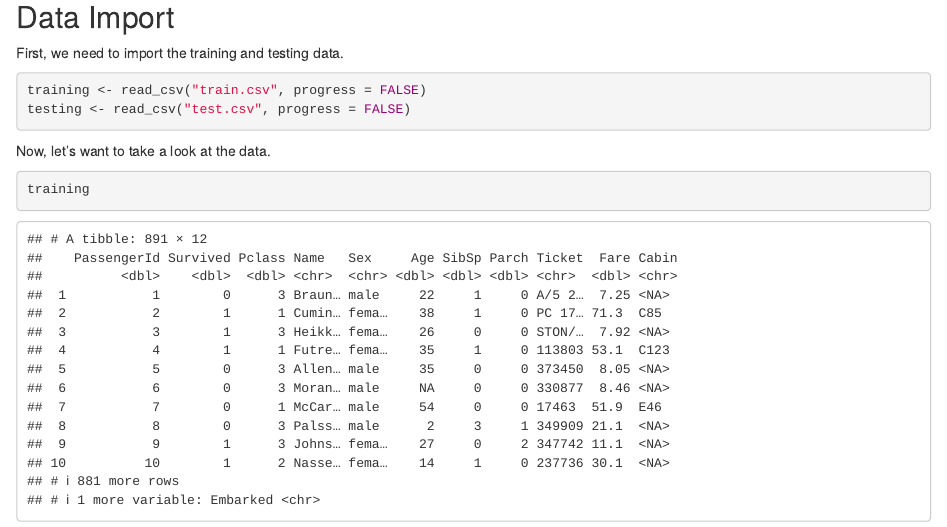
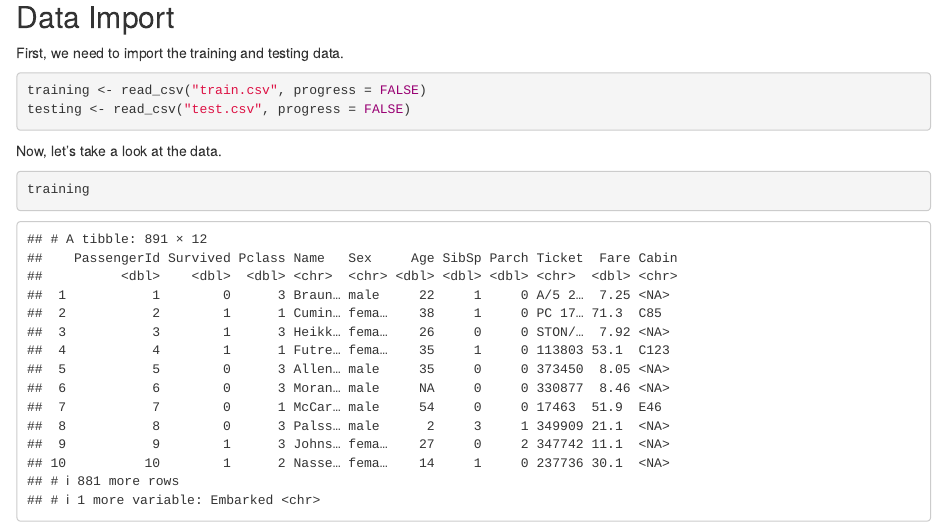
Before and after one commit to bgrich/kaggle-competitions, an R Markdown document (Titanic/Titanic_EDA.Rmd): the page in a window 1100 px wide, from 200 px down. Rendered offline with R 4.5, knitr and Pandoc, with nearby package versions.

Commit message:
Fix typo.

````diff
--- a/Titanic/Titanic_EDA.Rmd
+++ b/Titanic/Titanic_EDA.Rmd
@@ -21,7 +21,7 @@ training <- read_csv("train.csv", progress = FALSE)
 testing <- read_csv("test.csv", progress = FALSE)
 ```
 
-Now, let's want to take a look at the data.
+Now, let's take a look at the data.
 
 ```{r}
 training
````
